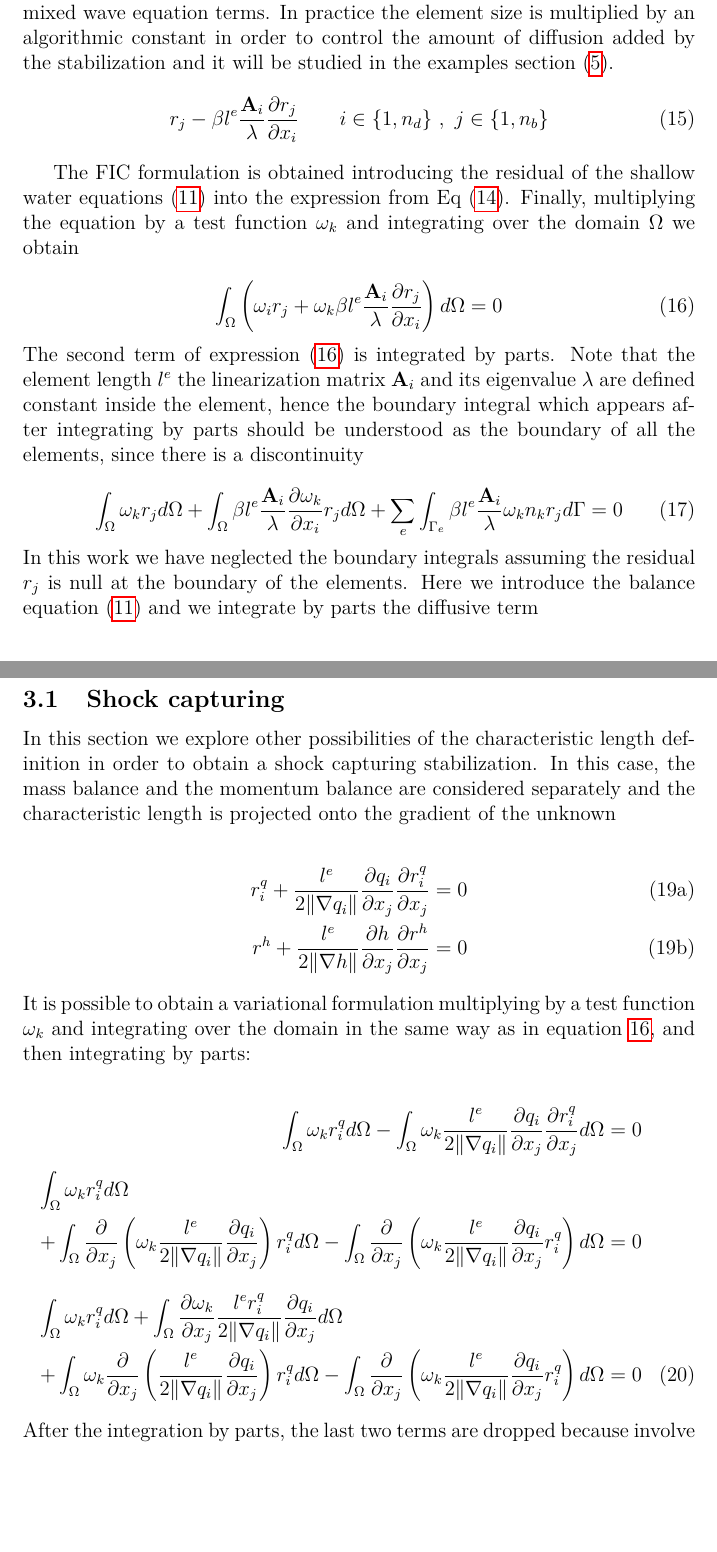
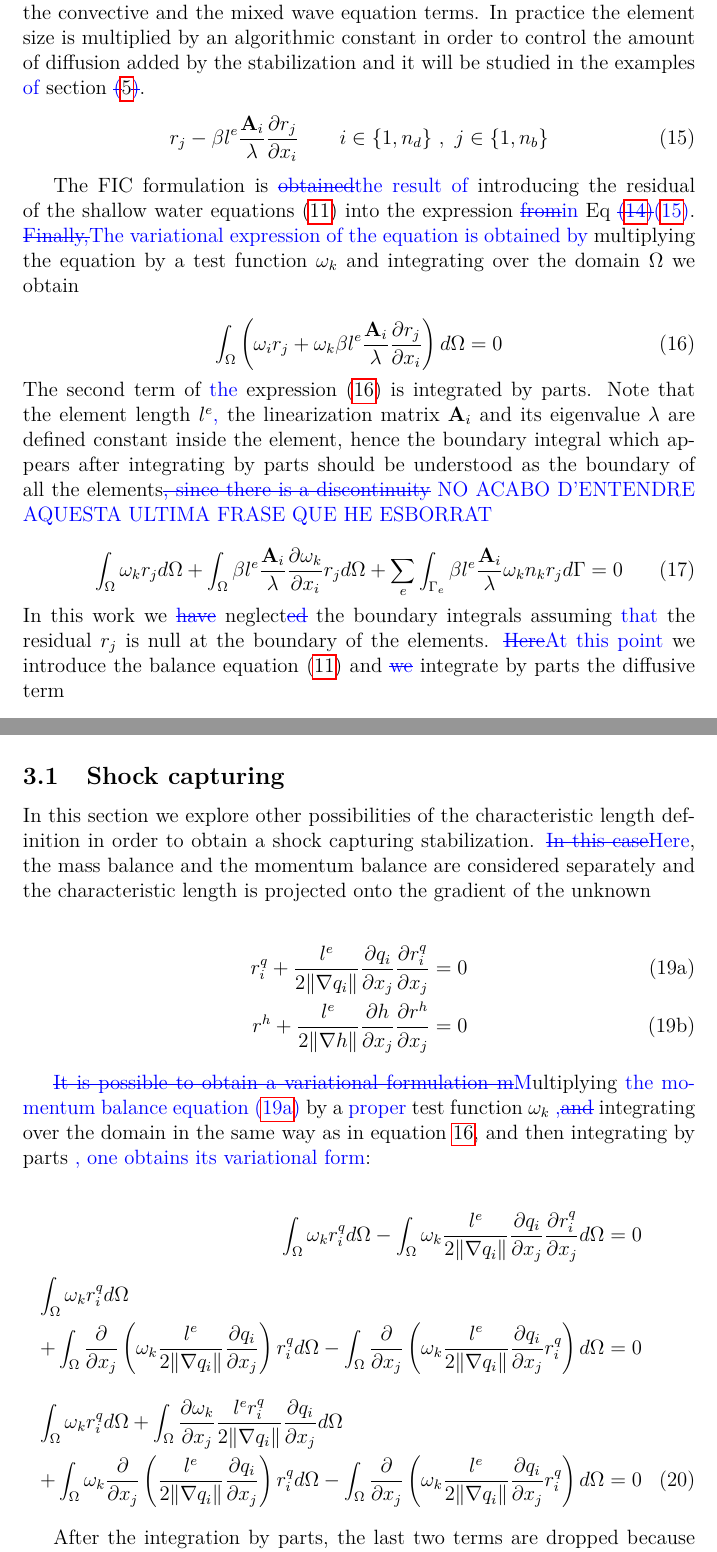
Before and after one commit to miguelmaso/stabilization, a LaTeX paper (main.tex): two parts of pages 8 and 9 of 28, joined at a grey line, cut so that both start at the same text, the shorter picture padded with empty space. Compiled offline with pdfLaTeX.

Commit message:
Revision part2: up to spatial discretization

```diff
--- a/main.tex
+++ b/main.tex
@@ -281,27 +279,27 @@ In practice the FIC stabilization has been applied to problems with one balance
 r_j - \frac{1}{2}l^e\frac{\mathbf{A}_i}{\lambda}\pder{r_j}{x_i}
     \qquad i\in\{1,n_d\} \ ,\ j\in\{1,n_b\}
 \end{equation}
-for consistency the linearization matrix $\mathbf{A}_i$ is normalized with the maximum eigenvalue $\lambda$. Note that this stabilization is analogue to the virtual multi-scale stabilization proposed in \cite{codina2008b}. The linearization matrix $\mathbf{A}_i$ is providing a weighting procedure among the stabilization of the convective and the mixed wave equation terms. In practice the element size is multiplied by an algorithmic constant in order to control the amount of diffusion added by the stabilization and it will be studied in the examples section (\ref{sec:examples}).
+\Ignasi{\sout{f}F}or consistency the linearization matrix $\mathbf{A}_i$ is normalized with the maximum eigenvalue $\lambda$. Note that this stabilization is analogue to the virtual multi-scale stabilization proposed in \cite{codina2008b}. The linearization matrix $\mathbf{A}_i$ \Ignasi{\sout{is providing}provides} a weighting procedure \Ignasi{\sout{among}between} the stabilization of the convective and the mixed wave equation terms. In practice the element size is multiplied by an algorithmic constant in order to control the amount of diffusion added by the stabilization and it will be studied in the examples \Ignasi{of} section \Ignasi{\sout{(}}\ref{sec:examples}\Ignasi{\sout{)}}.
 \begin{equation} \label{fic_sw_beta}
 r_j - \beta l^e\frac{\mathbf{A}_i}{\lambda}\pder{r_j}{x_i}
     \qquad i\in\{1,n_d\} \ ,\ j\in\{1,n_b\}
 \end{equation}
 
-The FIC formulation is obtained introducing the residual of the shallow water equations (\ref{residual}) into the expression from Eq (\ref{fic_sw}). Finally, multiplying the equation by a test function $\omega_k$ and integrating over the domain $\Omega$ we obtain
+The FIC formulation is \Ignasi{\sout{obtained}the result of} introducing the residual of the shallow water equations (\ref{residual}) into the expression \Ignasi{\sout{from}in} Eq \Ignasi{\sout{(\ref{fic_sw})}(\ref{fic_sw_beta})}. \Ignasi{\sout{Finally,}The variational expression of the equation is obtained by} multiplying the equation by a test function $\omega_k$ and integrating over the domain $\Omega$ we obtain
 
 \begin{equation} \label{variational_fic}
 \int_\Omega \left(
     \omega_i r_j + \omega_k \beta l^e\frac{\mathbf{A}_i}{\lambda}\pder{r_j}{x_i}
 \right) d\Omega = 0
 \end{equation}
-The second term of expression (\ref{variational_fic}) is integrated by parts. Note that the element length $l^e$ the linearization matrix $\mathbf{A}_i$ and its eigenvalue $\lambda$ are defined constant inside the element, hence the boundary integral which appears after integrating by parts should be understood as the boundary of all the elements, since there is a discontinuity
+The second term of \Ignasi{the} expression (\ref{variational_fic}) is integrated by parts. Note that the element length $l^e$\Ignasi{,} the linearization matrix $\mathbf{A}_i$ and its eigenvalue $\lambda$ are defined constant inside the element, hence the boundary integral which appears after integrating by parts should be understood as the boundary of all the elements\Ignasi{\sout{, since there is a discontinuity} NO ACABO D'ENTENDRE AQUESTA ULTIMA FRASE QUE HE ESBORRAT}
 
 \begin{equation} \label{variational_fic_parts}
 \int_\Omega \omega_k r_j d\Omega
 + \int_\Omega \beta l^e\frac{\mathbf{A}_i}{\lambda}\pder{\omega_k}{x_i} r_j d\Omega
 + \sum_e \int_{\Gamma_e} \beta l^e\frac{\mathbf{A}_i}{\lambda}\omega_kn_kr_j d\Gamma = 0
 \end{equation}
-In this work we have neglected the boundary integrals assuming the residual $r_j$ is null at the boundary of the elements. Here we introduce the balance equation (\ref{residual}) and we integrate by parts the diffusive term
+In this work we \Ignasi{\sout{have}} neglect\Ignasi{\sout{ed}} the boundary integrals assuming \Ignasi{that} the residual $r_j$ is null at the boundary of the elements. \Ignasi{\sout{Here}At this point} we introduce the balance equation (\ref{residual}) and \Ignasi{\sout{we}} integrate by parts the diffusive term
 
 \begin{multline} \label{variational_balance_fic}
 \int_\Omega \left(
@@ -322,15 +319,16 @@ Equation \ref{variational_balance_fic} represents the stabilized formulation for
 
 \subsection{Shock capturing}
 
-In this section we explore other possibilities of the characteristic length definition in order to obtain a shock capturing stabilization. In this case, the mass balance and the momentum balance are considered separately and the characteristic length is projected onto the gradient of the unknown
+In this section we explore other possibilities of the characteristic length definition in order to obtain a shock capturing stabilization. \Ignasi{\sout{In this case}Here}, the mass balance and the momentum balance are considered separately and the characteristic length is projected onto the gradient of the unknown
 
-\begin{subequations}
+\begin{subequations} \label{eq:shock_capt}
 \begin{align}
-r_i^q + \frac{l^e}{2\norm{\nabla q_i}}\pder{q_i}{x_j}\pder{r_i^q}{x_j} &= 0 \\
-r^h + \frac{l^e}{2\norm{\nabla h}} \pder{h}{x_j} \pder{r^h}{x_j} &=0
+r_i^q + \frac{l^e}{2\norm{\nabla q_i}}\pder{q_i}{x_j}\pder{r_i^q}{x_j} &= 0 \label{eq:shock_capt_a}\\
+r^h + \frac{l^e}{2\norm{\nabla h}} \pder{h}{x_j} \pder{r^h}{x_j} &=0 \label{eq:shock_capt_b}
 \end{align}
 \end{subequations}
-It is possible to obtain a variational formulation multiplying by a test function $\omega_k$ and integrating over the domain in the same way as in equation \ref{variational_fic}, and then integrating by parts:
+
+\Ignasi{\sout{It is possible to obtain a variational formulation m}M}ultiplying \Ignasi{the momentum balance equation (\ref{eq:shock_capt_a})} by a \Ignasi{proper} test function $\omega_k$ \Ignasi{,\sout{and}} integrating over the domain in the same way as in equation \ref{variational_fic}, and then integrating by parts \Ignasi{, one obtains its variational form}:
 
 \begin{align}
 \int_\Omega \omega_k r_i^q d\Omega
@@ -354,7 +352,8 @@ It is possible to obtain a variational formulation multiplying by a test functio
     \omega_k \frac{l^e}{2\norm{\nabla q_i}}\pder{q_i}{x_j}r_i^q \right) d\Omega
     &= 0
 \end{align}
-After the integration by parts, the last two terms are dropped because involve derivatives of the characteristic and can be transformed into a boundary integral. The same procedure is applied to the mass balance equation and we obtain the following expressions for both unknowns
+
+After the integration by parts, the last two terms are dropped because \Ignasi{they} involve derivatives of the characteristic \Ignasi{AQUI FALTA UNA PARAULA, O M'EQUIVOCO?} and can be transformed into a boundary integral. The same procedure is applied to the mass balance equation and we obtain the following expressions for both unknowns
 \begin{subequations} \label{fic_shock_capturing}
 \begin{align}
 \int_\Omega \omega_k r_i^q d\Omega
```
Also changed, not shown: main.tex (21 more changed lines).
